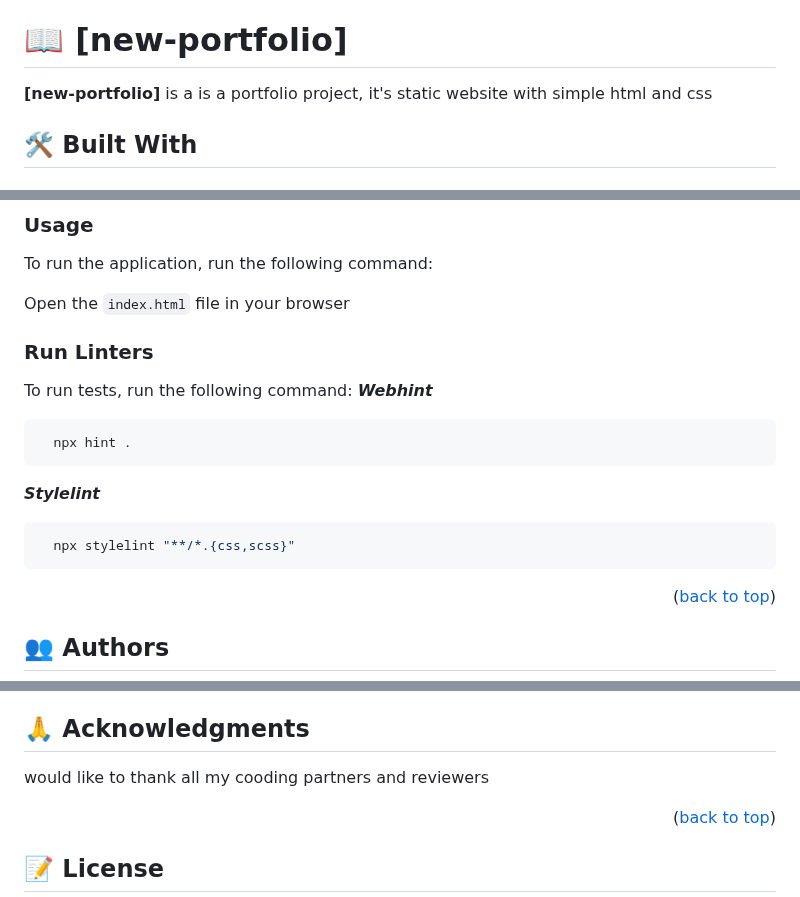
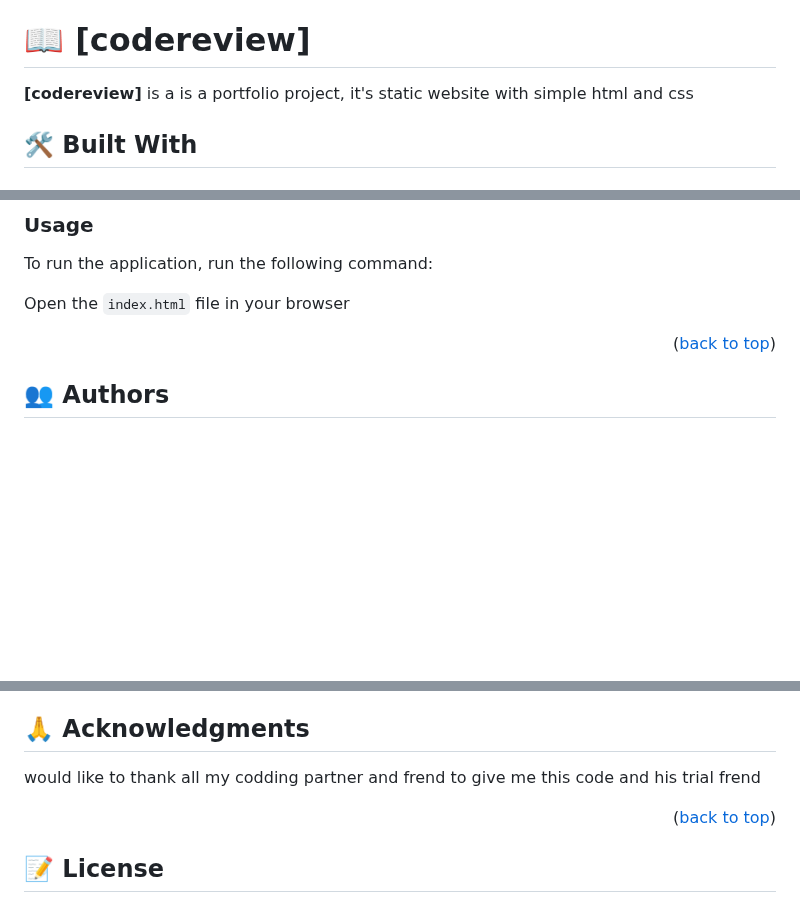
Before and after one commit to kirube1992/codereview, a Markdown page: README.md, 3 parts joined by grey strips. Rendered like a GitHub page; blank space fills up the shorter version.

````diff
--- a/README.md
+++ b/README.md
@@ -25,9 +25,9 @@
 
 <!-- PROJECT DESCRIPTION -->
 
-# 📖 [new-portfolio] <a name="about-project"></a>
+# 📖 [codereview] <a name="about-project"></a>
 
-**[new-portfolio]** is a is a portfolio project, it's static website with simple html and css
+**[codereview]** is a is a portfolio project, it's static website with simple html and css
 
 ## 🛠 Built With <a name="built-with"></a>
 
@@ -92,18 +92,7 @@ To run the application, run the following command:
 
 Open the `index.html` file in your browser
 
-### Run Linters
 
-To run tests, run the following command:
-***Webhint***
-```sh
-  npx hint .
-```
-
-***Stylelint***
-```sh
-  npx stylelint "**/*.{css,scss}"
-```
 
 <p align="right">(<a href="#readme-top">back to top</a>)</p>
 
@@ -152,7 +141,7 @@ If you like this project and to give advise am happy to meet you
 
 ## 🙏 Acknowledgments <a name="acknowledgements"></a>
 
- would like to thank all my cooding partners and reviewers
+ would like to thank all my codding partner and frend to give me this code and his trial frend
 
 <p align="right">(<a href="#readme-top">back to top</a>)</p>
 
````
